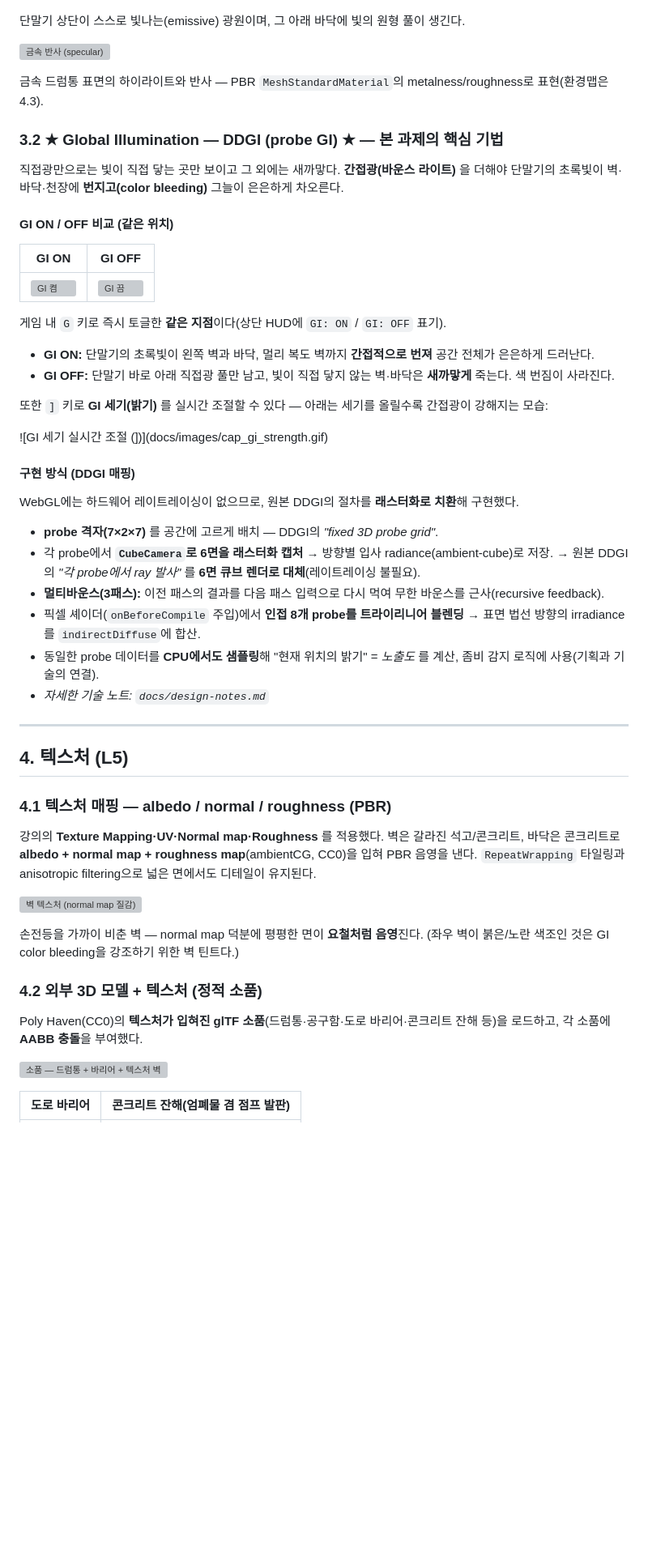
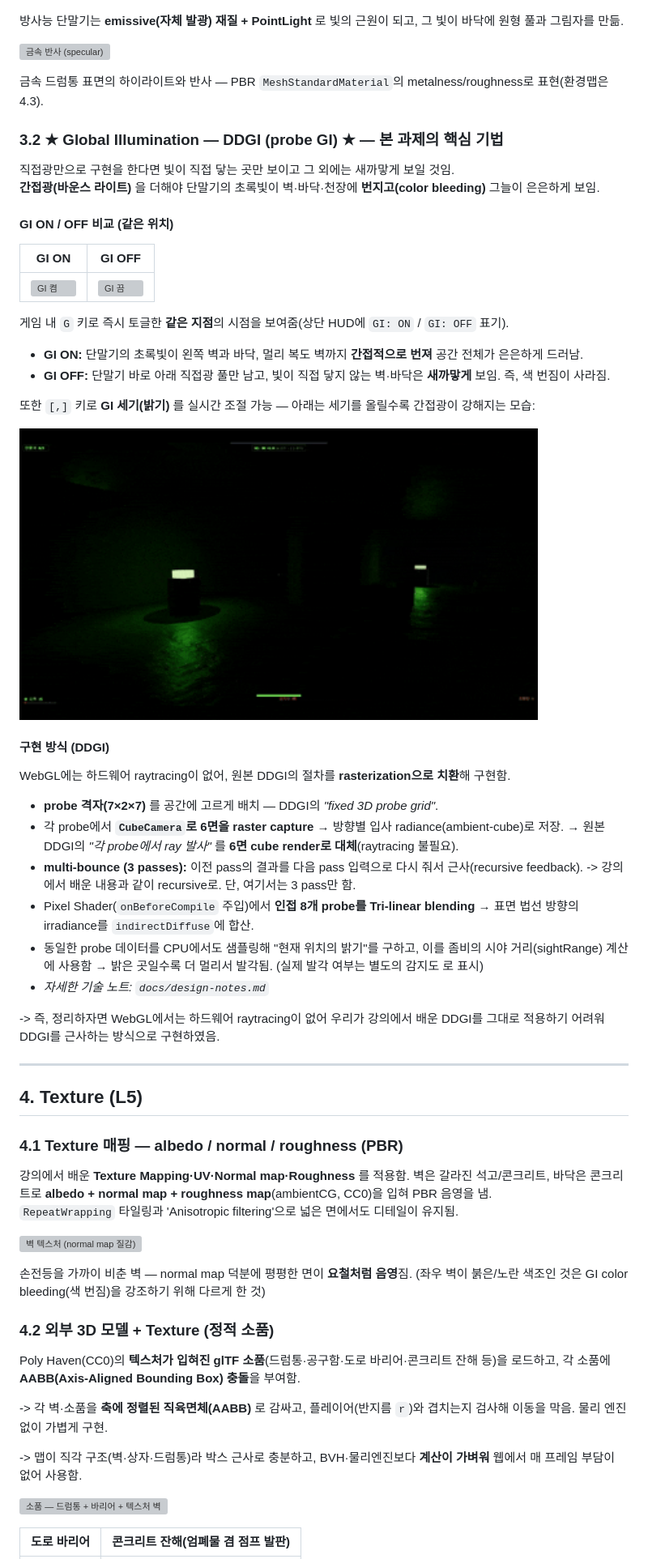
Before and after one commit to hhjae1/half-light, a Markdown page: REPORT.md, the part around one of its changes. Shown at 81% size. Drawn GitHub-style; blank space fills up the shorter version; grey boxes are pictures that could not be loaded.

```diff
--- a/REPORT.md
+++ b/REPORT.md
@@ -83,54 +87,61 @@
 
 ![발광 단말기 (emissive 광원)](docs/images/cap_emissive.png)
 
-단말기 상단이 스스로 빛나는(emissive) 광원이며, 그 아래 바닥에 빛의 원형 풀이 생긴다.
+방사능 단말기는 **emissive(자체 발광) 재질 + PointLight** 로 빛의 근원이 되고, 그 빛이 바닥에 원형 풀과 그림자를 만듦.
 
 ![금속 반사 (specular)](docs/images/cap_barrel.png)
 
 금속 드럼통 표면의 하이라이트와 반사 — PBR `MeshStandardMaterial`의 metalness/roughness로 표현(환경맵은 4.3).
 
 ### 3.2 ★ Global Illumination — DDGI (probe GI) ★ — 본 과제의 핵심 기법
-직접광만으로는 빛이 직접 닿는 곳만 보이고 그 외에는 새까맣다.
-**간접광(바운스 라이트)** 을 더해야 단말기의 초록빛이 벽·바닥·천장에 **번지고(color bleeding)** 그늘이 은은하게 차오른다.
+직접광만으로 구현을 한다면 빛이 직접 닿는 곳만 보이고 그 외에는 새까맣게 보일 것임.
+**간접광(바운스 라이트)** 을 더해야 단말기의 초록빛이 벽·바닥·천장에 **번지고(color bleeding)** 그늘이 은은하게 보임.
 
 #### GI ON / OFF 비교 (같은 위치)
 | GI ON | GI OFF |
 |---|---|
 | ![GI 켬](docs/images/cap_gi_on.png) | ![GI 끔](docs/images/cap_gi_off.png) |
 
-게임 내 `G` 키로 즉시 토글한 **같은 지점**이다(상단 HUD에 `GI: ON` / `GI: OFF` 표기).
-- **GI ON:** 단말기의 초록빛이 왼쪽 벽과 바닥, 멀리 복도 벽까지 **간접적으로 번져** 공간 전체가 은은하게 드러난다.
-- **GI OFF:** 단말기 바로 아래 직접광 풀만 남고, 빛이 직접 닿지 않는 벽·바닥은 **새까맣게** 죽는다. 색 번짐이 사라진다.
+게임 내 `G` 키로 즉시 토글한 **같은 지점**의 시점을 보여줌(상단 HUD에 `GI: ON` / `GI: OFF` 표기).
+- **GI ON:** 단말기의 초록빛이 왼쪽 벽과 바닥, 멀리 복도 벽까지 **간접적으로 번져** 공간 전체가 은은하게 드러남.
+- **GI OFF:** 단말기 바로 아래 직접광 풀만 남고, 빛이 직접 닿지 않는 벽·바닥은 **새까맣게** 보임. 즉, 색 번짐이 사라짐.
 
-또한 `]` 키로 **GI 세기(밝기)** 를 실시간 조절할 수 있다 — 아래는 세기를 올릴수록 간접광이 강해지는 모습:
+또한 `[,]` 키로 **GI 세기(밝기)** 를 실시간 조절 가능 — 아래는 세기를 올릴수록 간접광이 강해지는 모습:
 
-![GI 세기 실시간 조절 (])](docs/images/cap_gi_strength.gif)
+<img src="docs/images/cap_gi_strength.gif" width="640" alt="GI 세기 실시간 조절">
 
-#### 구현 방식 (DDGI 매핑)
-WebGL에는 하드웨어 레이트레이싱이 없으므로, 원본 DDGI의 절차를 **래스터화로 치환**해 구현했다.
+#### 구현 방식 (DDGI)
+
+WebGL에는 하드웨어 raytracing이 없어, 원본 DDGI의 절차를 **rasterization으로 치환**해 구현함.
 - **probe 격자(7×2×7)** 를 공간에 고르게 배치 — DDGI의 *"fixed 3D probe grid"*.
-- 각 probe에서 **`CubeCamera`로 6면을 래스터화 캡처** → 방향별 입사 radiance(ambient-cube)로 저장.
-  → 원본 DDGI의 *"각 probe에서 ray 발사"* 를 **6면 큐브 렌더로 대체**(레이트레이싱 불필요).
-- **멀티바운스(3패스):** 이전 패스의 결과를 다음 패스 입력으로 다시 먹여 무한 바운스를 근사(recursive feedback).
-- 픽셀 셰이더(`onBeforeCompile` 주입)에서 **인접 8개 probe를 트라이리니어 블렌딩** → 표면 법선 방향의 irradiance를 `indirectDiffuse`에 합산.
-- 동일한 probe 데이터를 **CPU에서도 샘플링**해 "현재 위치의 밝기" = *노출도* 를 계산, 좀비 감지 로직에 사용(기획과 기술의 연결).
+- 각 probe에서 **`CubeCamera`로 6면을 raster capture** → 방향별 입사 radiance(ambient-cube)로 저장.
+  → 원본 DDGI의 *"각 probe에서 ray 발사"* 를 **6면 cube render로 대체**(raytracing 불필요).
+- **multi-bounce (3 passes):** 이전 pass의 결과를 다음 pass 입력으로 다시 줘서 근사(recursive feedback). -> 강의에서 배운 내용과 같이 recursive로. 단, 여기서는 3 pass만 함.
+- Pixel Shader(`onBeforeCompile` 주입)에서 **인접 8개 probe를 Tri-linear blending** → 표면 법선 방향의 irradiance를 `indirectDiffuse`에 합산.
+- 동일한 probe 데이터를 CPU에서도 샘플링해 "현재 위치의 밝기"를 구하고, 이를 좀비의 시야 거리(sightRange) 계산에 사용함 → 밝은 곳일수록 더 멀리서 발각됨. (실제 발각 여부는 별도의 감지도 로 표시)
 - *자세한 기술 노트: `docs/design-notes.md`*
+
+-> 즉, 정리하자면 WebGL에서는 하드웨어 raytracing이 없어 우리가 강의에서 배운 DDGI를 그대로 적용하기 어려워 DDGI를 근사하는 방식으로 구현하였음.
 
 ---
 
-## 4. 텍스처 (L5)
+## 4. Texture (L5)
 
-### 4.1 텍스처 매핑 — albedo / normal / roughness (PBR)
-강의의 **Texture Mapping·UV·Normal map·Roughness** 를 적용했다.
-벽은 갈라진 석고/콘크리트, 바닥은 콘크리트로 **albedo + normal map + roughness map**(ambientCG, CC0)을 입혀 PBR 음영을 낸다.
-`RepeatWrapping` 타일링과 anisotropic filtering으로 넓은 면에서도 디테일이 유지된다.
+### 4.1 Texture 매핑 — albedo / normal / roughness (PBR)
+강의에서 배운 **Texture Mapping·UV·Normal map·Roughness** 를 적용함.
+벽은 갈라진 석고/콘크리트, 바닥은 콘크리트로 **albedo + normal map + roughness map**(ambientCG, CC0)을 입혀 PBR 음영을 냄.
+`RepeatWrapping` 타일링과 'Anisotropic filtering'으로 넓은 면에서도 디테일이 유지됨.
 
 ![벽 텍스처 (normal map 질감)](docs/images/cap_tex_wall.png)
 
-손전등을 가까이 비춘 벽 — normal map 덕분에 평평한 면이 **요철처럼 음영**진다. (좌우 벽이 붉은/노란 색조인 것은 GI color bleeding을 강조하기 위한 벽 틴트다.)
+손전등을 가까이 비춘 벽 — normal map 덕분에 평평한 면이 **요철처럼 음영**짐. (좌우 벽이 붉은/노란 색조인 것은 GI color bleeding(색 번짐)을 강조하기 위해 다르게 한 것)
 
-### 4.2 외부 3D 모델 + 텍스처 (정적 소품)
-Poly Haven(CC0)의 **텍스처가 입혀진 glTF 소품**(드럼통·공구함·도로 바리어·콘크리트 잔해 등)을 로드하고, 각 소품에 **AABB 충돌**을 부여했다.
+### 4.2 외부 3D 모델 + Texture (정적 소품)
+Poly Haven(CC0)의 **텍스처가 입혀진 glTF 소품**(드럼통·공구함·도로 바리어·콘크리트 잔해 등)을 로드하고, 각 소품에 **AABB(Axis-Aligned Bounding Box) 충돌**을 부여함.
+
+-> 각 벽·소품을 **축에 정렬된 직육면체(AABB)** 로 감싸고, 플레이어(반지름 `r`)와 겹치는지 검사해 이동을 막음. 물리 엔진 없이 가볍게 구현.
+
+-> 맵이 직각 구조(벽·상자·드럼통)라 박스 근사로 충분하고, BVH·물리엔진보다 **계산이 가벼워** 웹에서 매 프레임 부담이 없어 사용함.
 
 ![소품 — 드럼통 + 바리어 + 텍스처 벽](docs/images/cap_props.png)
 
```
Also changed, not shown: other parts of REPORT.md (+72 -71 lines).
